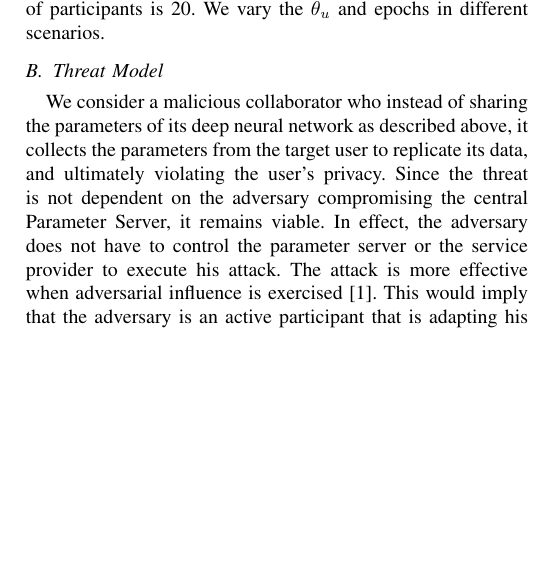
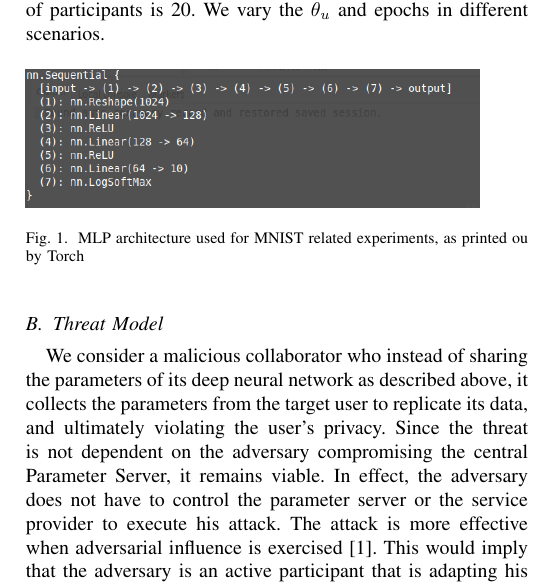
Before and after one commit to PnkUncrn/DeepL, a LaTeX thesis (tex/Deep-Learning-Thesis-Draft-1.tex): part of one column of page 2 of 3, cut so that both start at the same text, the shorter picture padded with empty space. Compiled offline with pdfLaTeX.

Commit message:
Add MLPArch image

```diff
--- a/tex/Deep-Learning-Thesis-Draft-1.tex
+++ b/tex/Deep-Learning-Thesis-Draft-1.tex
@@ -119,6 +119,13 @@ Hyperparameters are parameters that control the collaborative learning process.
 They are crucial since they directly influence the behavior of training algorithm and have a large impact on the performance and accuracy o the model.
 The learning rate is set at $0.1$ and weight decay is set to $1e-7$. The batch size is 10 samples and the number of participants is 20. We vary the $\theta_u$ and epochs in different scenarios.
 
+\begin{figure}[!h]
+\includegraphics[width=8cm, keepaspectratio]{MLPArchitecture}
+\caption{MLP architecture used for MNIST related experiments, as printed ou by Torch}
+\label{fig:MLPArch}
+
+\end{figure}
+
 %---------------------------------------------------------------------------------
 \subsection{Threat Model}
 %---------------------------------------------------------------------------------
```
Also changed, not shown: tex/MLPArchitecture.PNG (added), tex/Deep-Learning-Thesis-Draft-1.tex (2 more changed lines), 1 other file.
